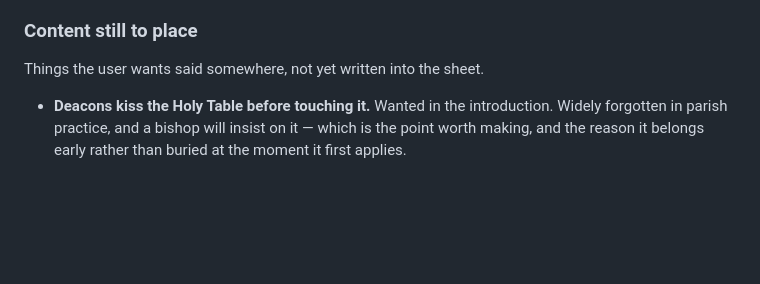
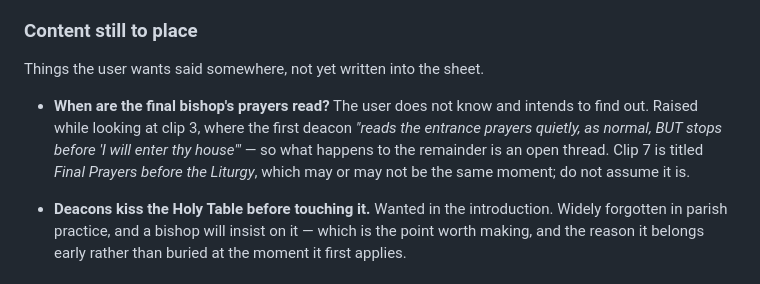
Before and after one commit to catmando/hierarchical-liturgy-deacon-training, a Markdown page: CLAUDE.md, the part around the change. Drawn GitHub-style; blank space fills up the shorter version.

Commit message:
Note the open question about the final bishop prayers
The user does not know when they are read and intends to find out. Recorded
with the context it arose in — clip 3, where the deacon stops the entrance
prayers before "I will enter thy house", leaving the remainder unaccounted
for. Clip 7 is titled Final Prayers before the Liturgy, which may be the same
moment or may not; flagged as a lead rather than an answer.

Co-Authored-By: Claude Opus 5 (1M context) <noreply@anthropic.com>

```diff
--- a/CLAUDE.md
+++ b/CLAUDE.md
@@ -311,6 +311,13 @@ consistently, and apply it everywhere.
 
 Things the user wants said somewhere, not yet written into the sheet.
 
+- **When are the final bishop's prayers read?** The user does not know and
+  intends to find out. Raised while looking at clip 3, where the first deacon
+  *"reads the entrance prayers quietly, as normal, BUT stops before 'I will
+  enter thy house'"* — so what happens to the remainder is an open thread.
+  Clip 7 is titled *Final Prayers before the Liturgy*, which may or may not be
+  the same moment; do not assume it is.
+
 - **Deacons kiss the Holy Table before touching it.** Wanted in the
   introduction. Widely forgotten in parish practice, and a bishop will insist
   on it — which is the point worth making, and the reason it belongs early
```
